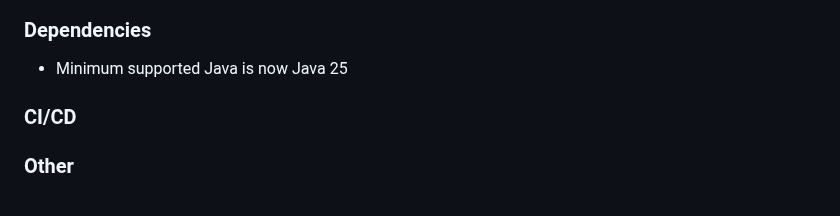
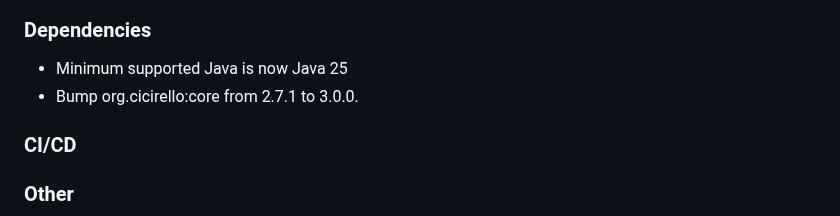
Before and after one commit to cicirello/rho-mu, a Markdown page: CHANGELOG.md, the part around the change. GitHub-like rendering.

```diff
--- a/CHANGELOG.md
+++ b/CHANGELOG.md
@@ -21,6 +21,7 @@ __BREAKING CHANGES: Next version will be 5.0.0__
 
 ### Dependencies
 * Minimum supported Java is now Java 25
+* Bump org.cicirello:core from 2.7.1 to 3.0.0.
 
 ### CI/CD
 
```
